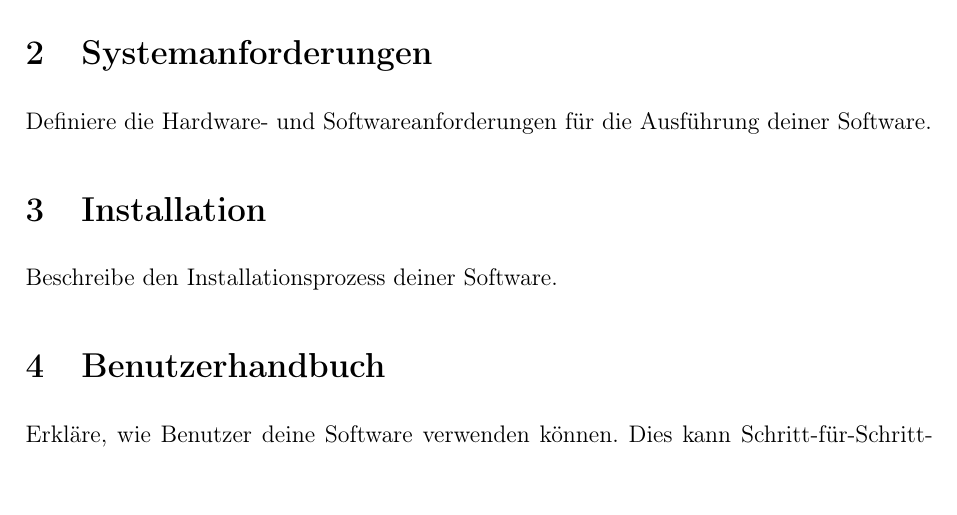
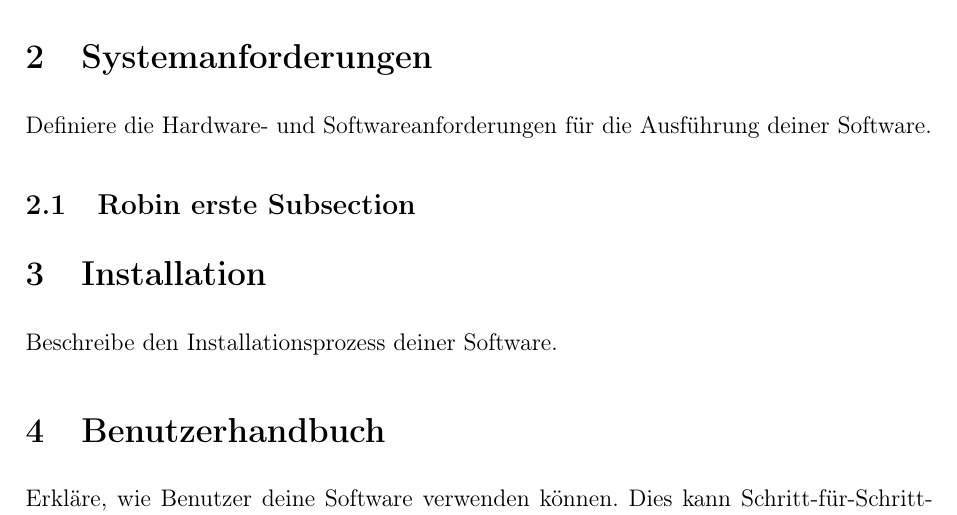
Before and after one commit to LorackDev/collectiqo, a LaTeX document (documentation/pm-i-documentation.tex): part of page 2 of 3, cut so that both start at the same text, the shorter picture padded with empty space. Compiled offline with pdfLaTeX.

Commit message:
PM-5 Test issue for VCS test: Added Subsection

```diff
--- a/documentation/pm-i-documentation.tex
+++ b/documentation/pm-i-documentation.tex
@@ -42,6 +42,8 @@
     \section{Systemanforderungen}
     Definiere die Hardware- und Softwareanforderungen für die Ausführung deiner Software.
 
+    \subsection{Robin erste Subsection}
+
     \section{Installation}
     Beschreibe den Installationsprozess deiner Software.
 
```
